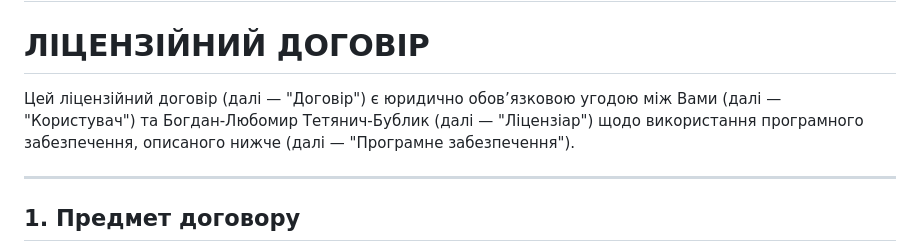
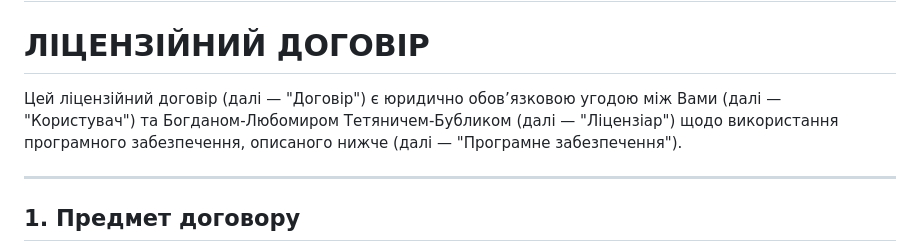
Before and after one commit to svropsitam/TetraPathFinder, a Markdown page: README.md, the part around the change. Rendered like a GitHub page.

```diff
--- a/README.md
+++ b/README.md
@@ -1,6 +1,6 @@
 # ЛІЦЕНЗІЙНИЙ ДОГОВІР/LICENSE AGREEMENT (Ukrainian/English(bellow))
 # ЛІЦЕНЗІЙНИЙ ДОГОВІР
-Цей ліцензійний договір (далі — "Договір") є юридично обов’язковою угодою між Вами (далі — "Користувач") та Богдан-Любомир Тетянич-Бублик (далі — "Ліцензіар") щодо використання програмного забезпечення, описаного нижче (далі — "Програмне забезпечення").
+Цей ліцензійний договір (далі — "Договір") є юридично обов’язковою угодою між Вами (далі — "Користувач") та Богданом-Любомиром Тетяничем-Бубликом (далі — "Ліцензіар") щодо використання програмного забезпечення, описаного нижче (далі — "Програмне забезпечення").
 
 ---
 ## 1. Предмет договору
```
